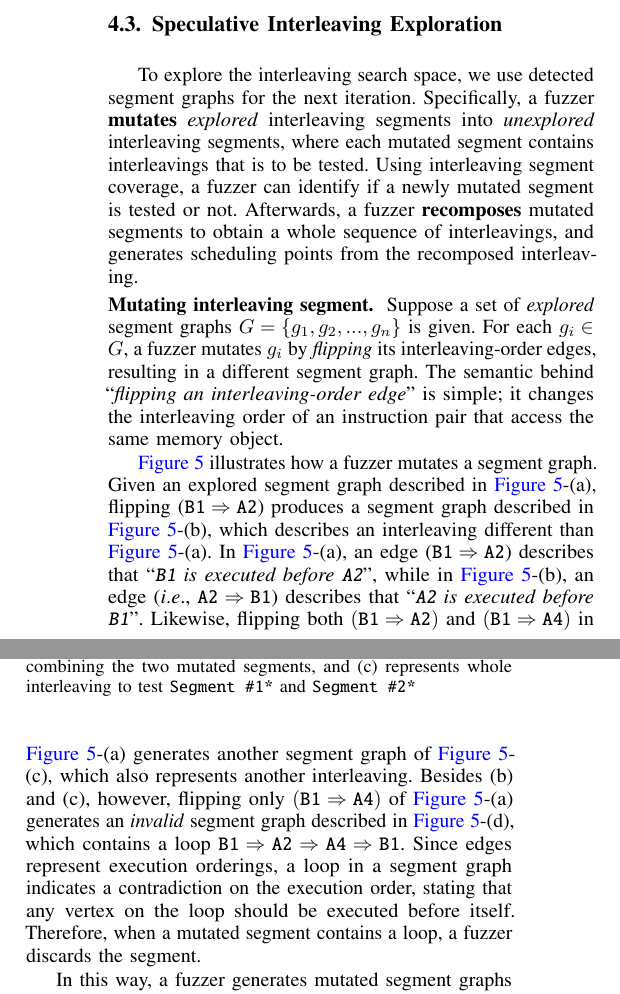
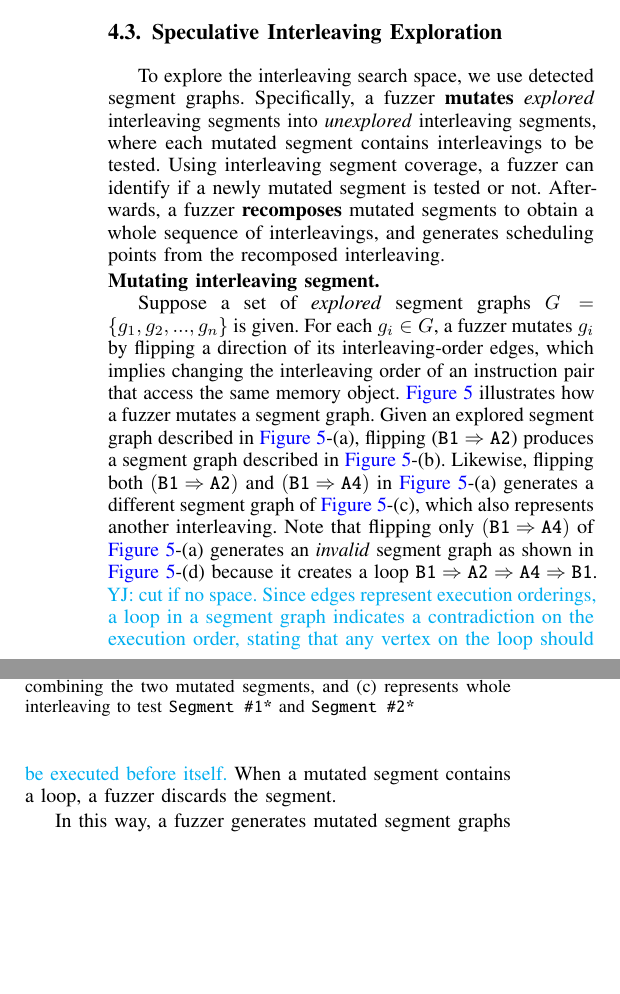
Before and after one commit to threeearcat/razzerv2-paper, a LaTeX paper (p.tex, which reads design.tex): two parts of the columns of page 5 of 17, joined at a grey line, cut so that both start at the same text, the shorter picture padded with empty space. Compiled offline with pdfLaTeX; a LaTeX package or settings file that is missing is left out.

Commit message:
Update on Overleaf.

```diff
--- a/design.tex
+++ b/design.tex
@@ -662,11 +662,11 @@ distinguishing different interleavings of the same vertices of
 
 
 To explore the interleaving search space, we use detected segment
-graphs for the next iteration.
+graphs.
 %
 Specifically, a fuzzer \textbf{mutates} \textit{explored} interleaving
 segments into \textit{unexplored} interleaving segments, where each
-mutated segment contains interleavings that is to be tested.
+mutated segment contains interleavings to be tested.
 Using \intcov, a fuzzer can identify if a newly mutated segment
 is tested or not.
 %
@@ -689,18 +689,6 @@ scheduling points from the recomposed interleaving.
 % \textit{explored} segment graphs. We call this derivation operation
 % \textit{mutating a segment graph}.
 % %
-Suppose a set of \textit{explored} segment graphs
-$G = \{g_1, g_2, ..., g_n \}$ is given.
-%
-For each $g_i \in G$, a fuzzer mutates $g_i$ by \textit{flipping} its
-interleaving-order edges, resulting in a different segment graph.
-%
-The semantic behind ``\textit{flipping an interleaving-order edge}''
-is simple; it changes the interleaving order of an instruction pair
-that access the same memory object.
-
-
-
 
 \begin{figure}[t]
   \centering
@@ -713,6 +701,14 @@ that access the same memory object.
     loop.}
   \label{fig:interleavingmutation}
 \end{figure}
+
+Suppose a set of \textit{explored} segment graphs
+$G = \{g_1, g_2, ..., g_n \}$ is given.
+%
+For each $g_i \in G$, a fuzzer mutates $g_i$ by flipping a direction
+of its interleaving-order edges, which implies changing
+the interleaving order of an instruction pair that access the same
+memory object.
 %
 \autoref{fig:interleavingmutation} illustrates how a fuzzer mutates a
 segment graph.
@@ -720,34 +716,35 @@ segment graph.
 Given an explored segment graph described in
 \autoref{fig:interleavingmutation}-(a), flipping
 ($\texttt{B1} \Rightarrow \texttt{A2}$) produces a segment graph
-described in \autoref{fig:interleavingmutation}-(b), which describes
-an interleaving different than \autoref{fig:interleavingmutation}-(a).
+described in \autoref{fig:interleavingmutation}-(b).
 %
-In \autoref{fig:interleavingmutation}-(a), an edge
-($\texttt{B1} \Rightarrow \texttt{A2}$) describes that
-``\textit{\texttt{B1} is executed before \texttt{A2}}'', while in
-\autoref{fig:interleavingmutation}-(b), an edge (\ie,
-$\texttt{A2} \Rightarrow \texttt{B1}$) describes that
-``\textit{\texttt{A2} is executed before \texttt{B1}}''.
+%In \autoref{fig:interleavingmutation}-(a), an edge
+%($\texttt{B1} \Rightarrow \texttt{A2}$) describes that
+%``\textit{\texttt{B1} is executed before \texttt{A2}}'', while in
+%\autoref{fig:interleavingmutation}-(b), an edge (\ie,
+%$\texttt{A2} \Rightarrow \texttt{B1}$) describes that
+%``\textit{\texttt{A2} is executed before \texttt{B1}}''.
 %
 Likewise, flipping both $(\texttt{B1} \Rightarrow \texttt{A2})$ and
 $(\texttt{B1} \Rightarrow \texttt{A4})$ in
-\autoref{fig:interleavingmutation}-(a) generates another segment graph
+\autoref{fig:interleavingmutation}-(a) generates a different segment graph
 of \autoref{fig:interleavingmutation}-(c), which also represents
 another interleaving.
 %
-Besides (b) and (c), however, flipping only
-$(\texttt{B1} \Rightarrow \texttt{A4})$ of
+Note that flipping only
+$(\texttt{B1} \Rightarrow \texttt{A4})$  of
 \autoref{fig:interleavingmutation}-(a) generates an \textit{invalid}
-segment graph described in \autoref{fig:interleavingmutation}-(d),
-which contains a loop
+segment graph as shown in \autoref{fig:interleavingmutation}-(d)
+because it creates a loop
 $\texttt{B1} \Rightarrow \texttt{A2} \Rightarrow \texttt{A4}
 \Rightarrow \texttt{B1}$.
 %
+\yj{cut if no space.
 Since edges represent execution orderings, a loop in a segment graph
 indicates a contradiction on the execution order, stating that any
-vertex on the loop should be executed before itself. Therefore, when a
-mutated segment contains a loop, a fuzzer discards the segment.
+vertex on the loop should be executed before itself.}
+%
+When a mutated segment contains a loop, a fuzzer discards the segment.
 %
 
 
```
